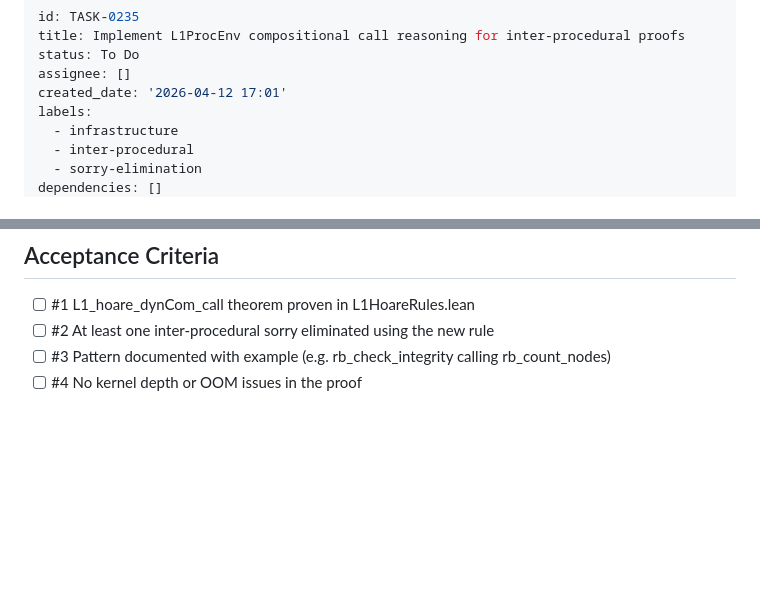
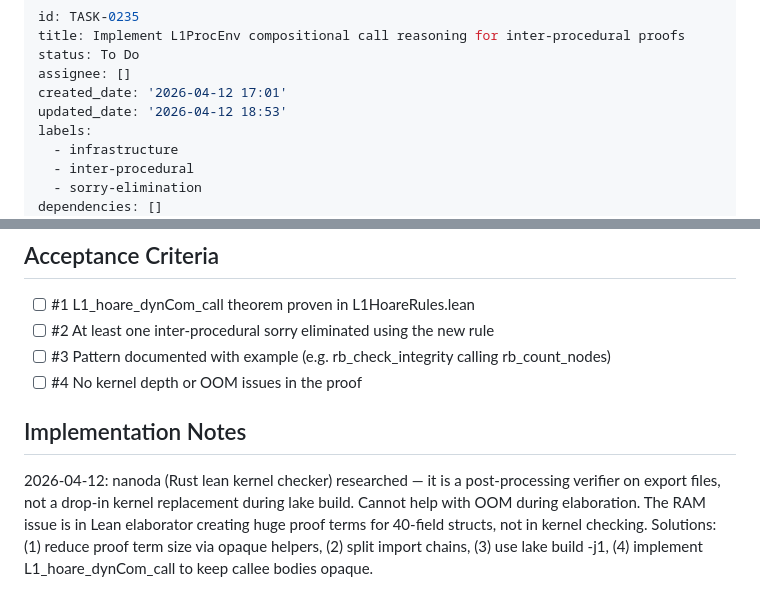
Before and after one commit to eisbaw/Clift, a Markdown page: backlog/tasks/task-0235 - Implement-L1ProcEnv-compositional-call-reasoning-for-inter-procedural-proofs.md, 2 parts joined by grey strips. GitHub-like rendering; blank space fills up the shorter version.

```diff
--- a/backlog/tasks/task-0235 - Implement-L1ProcEnv-compositional-call-reasoning-for-inter-procedural-proofs.md
+++ b/backlog/tasks/task-0235 - Implement-L1ProcEnv-compositional-call-reasoning-for-inter-procedural-proofs.md
@@ -4,6 +4,7 @@ title: Implement L1ProcEnv compositional call reasoning for inter-procedural pro
 status: To Do
 assignee: []
 created_date: '2026-04-12 17:01'
+updated_date: '2026-04-12 18:53'
 labels:
   - infrastructure
   - inter-procedural
@@ -61,3 +62,9 @@ IMPLEMENTATION FILE: Clift/Lifting/L1HoareRules.lean (add L1_hoare_dynCom_call r
 - [ ] #3 Pattern documented with example (e.g. rb_check_integrity calling rb_count_nodes)
 - [ ] #4 No kernel depth or OOM issues in the proof
 <!-- AC:END -->
+
+## Implementation Notes
+
+<!-- SECTION:NOTES:BEGIN -->
+2026-04-12: nanoda (Rust lean kernel checker) researched — it is a post-processing verifier on export files, not a drop-in kernel replacement during lake build. Cannot help with OOM during elaboration. The RAM issue is in Lean elaborator creating huge proof terms for 40-field structs, not in kernel checking. Solutions: (1) reduce proof term size via opaque helpers, (2) split import chains, (3) use lake build -j1, (4) implement L1_hoare_dynCom_call to keep callee bodies opaque.
+<!-- SECTION:NOTES:END -->
```
Also changed, not shown: backlog/tasks/task-0236 - Split-RBExtProofsSorry-into-one-proof-per-file-to-avoid-OOM.md (added, +78 -0 lines).
